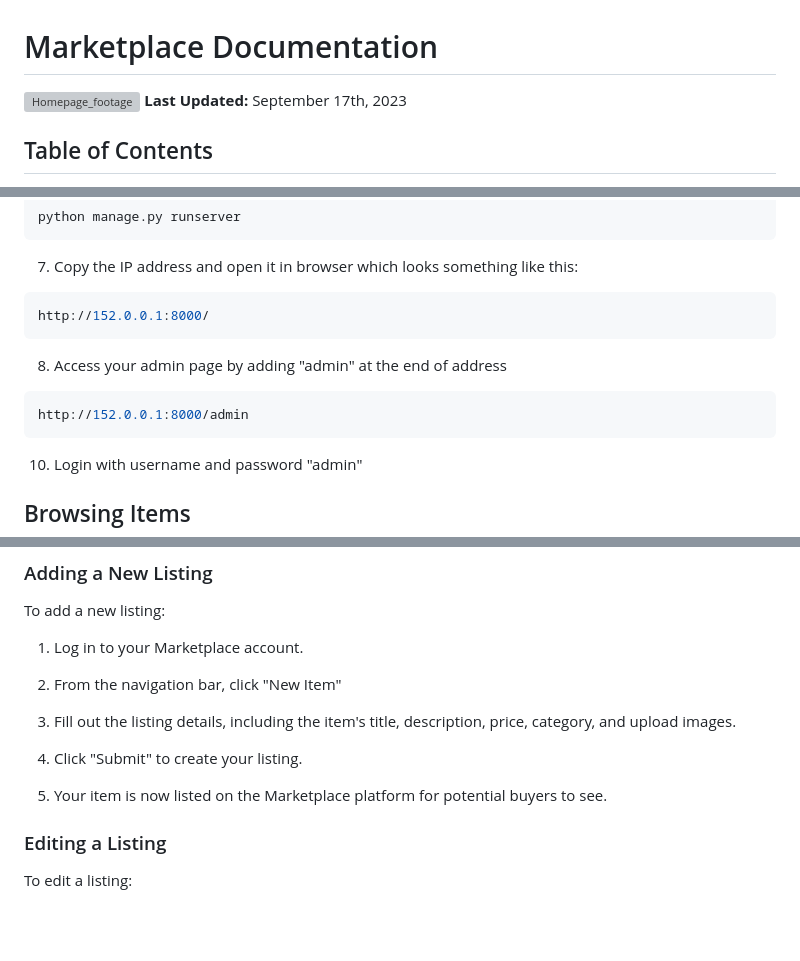
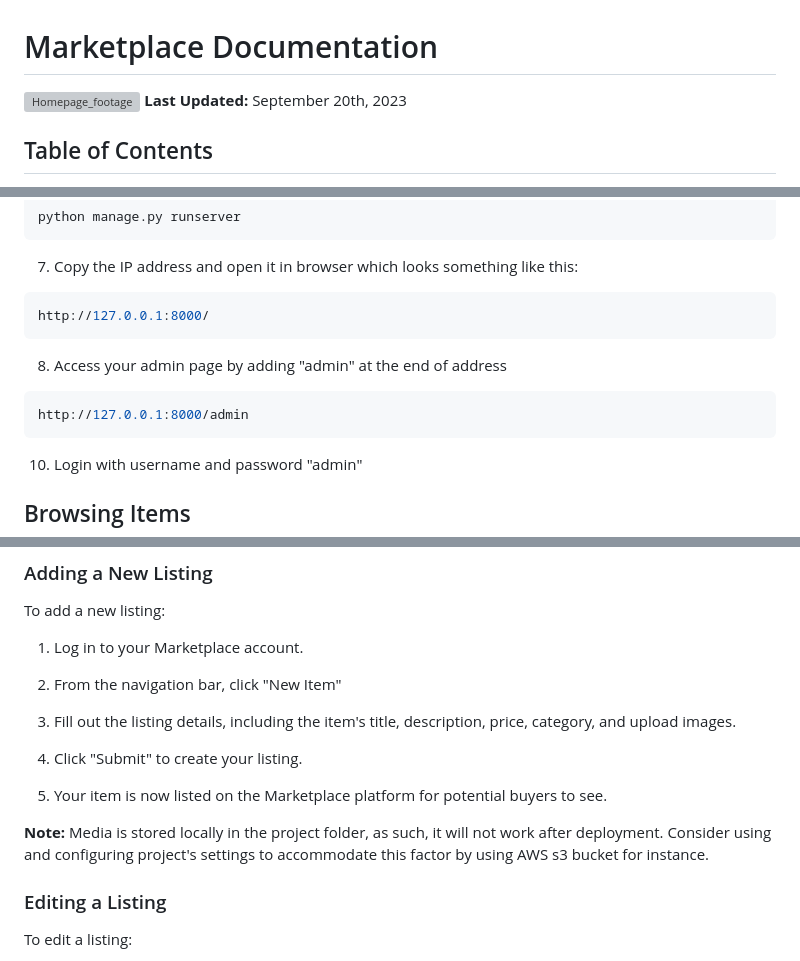
Before and after one commit to Sambonic/marketplace, a Markdown page: README.md, 3 parts joined by grey strips. GitHub-like rendering; blank space fills up the shorter version; grey boxes are pictures that could not be loaded.

````diff
--- a/README.md
+++ b/README.md
@@ -1,6 +1,6 @@
 # Marketplace Documentation
 ![Homepage_footage](images/img_1_homepage.png)
-**Last Updated:** September 17th, 2023
+**Last Updated:** September 20th, 2023
 
 ## Table of Contents
 
@@ -70,12 +70,12 @@ python manage.py runserver
 
 7. Copy the IP address and open it in browser which looks something like this:
 ```bash
-http://152.0.0.1:8000/
+http://127.0.0.1:8000/
 ```
 
 8. Access your admin page by adding "admin" at the end of address
 ```bash
-http://152.0.0.1:8000/admin
+http://127.0.0.1:8000/admin
 ```
 
 10. Login with username and password "admin"
@@ -104,6 +104,8 @@ To add a new listing:
 4. Click "Submit" to create your listing.
 
 5. Your item is now listed on the Marketplace platform for potential buyers to see.
+
+**Note:** Media is stored locally in the project folder, as such, it will not work after deployment. Consider using and configuring project's settings to accommodate this factor by using AWS s3 bucket for instance.
 
 ### Editing a Listing<a name="editing-a-listing"></a>
 
````
